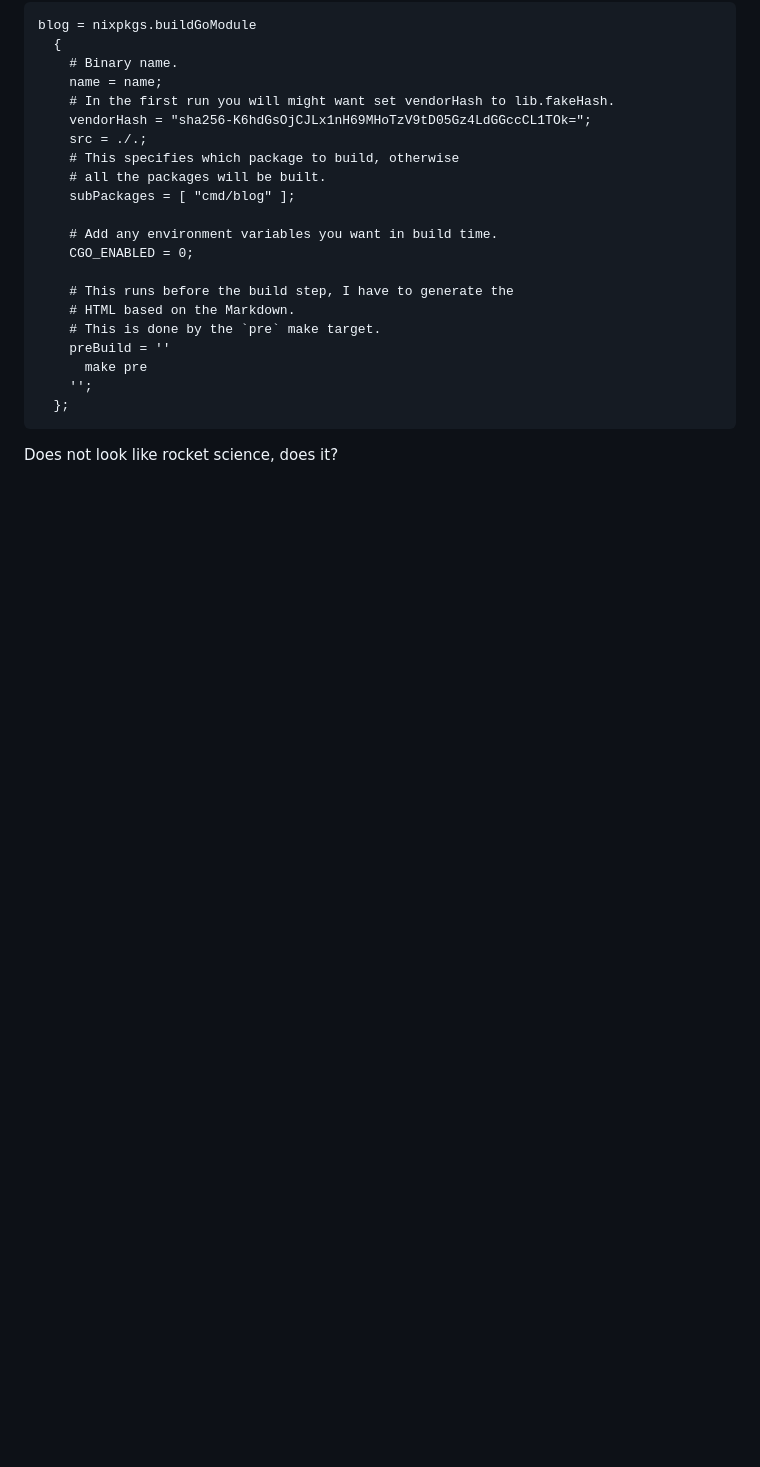
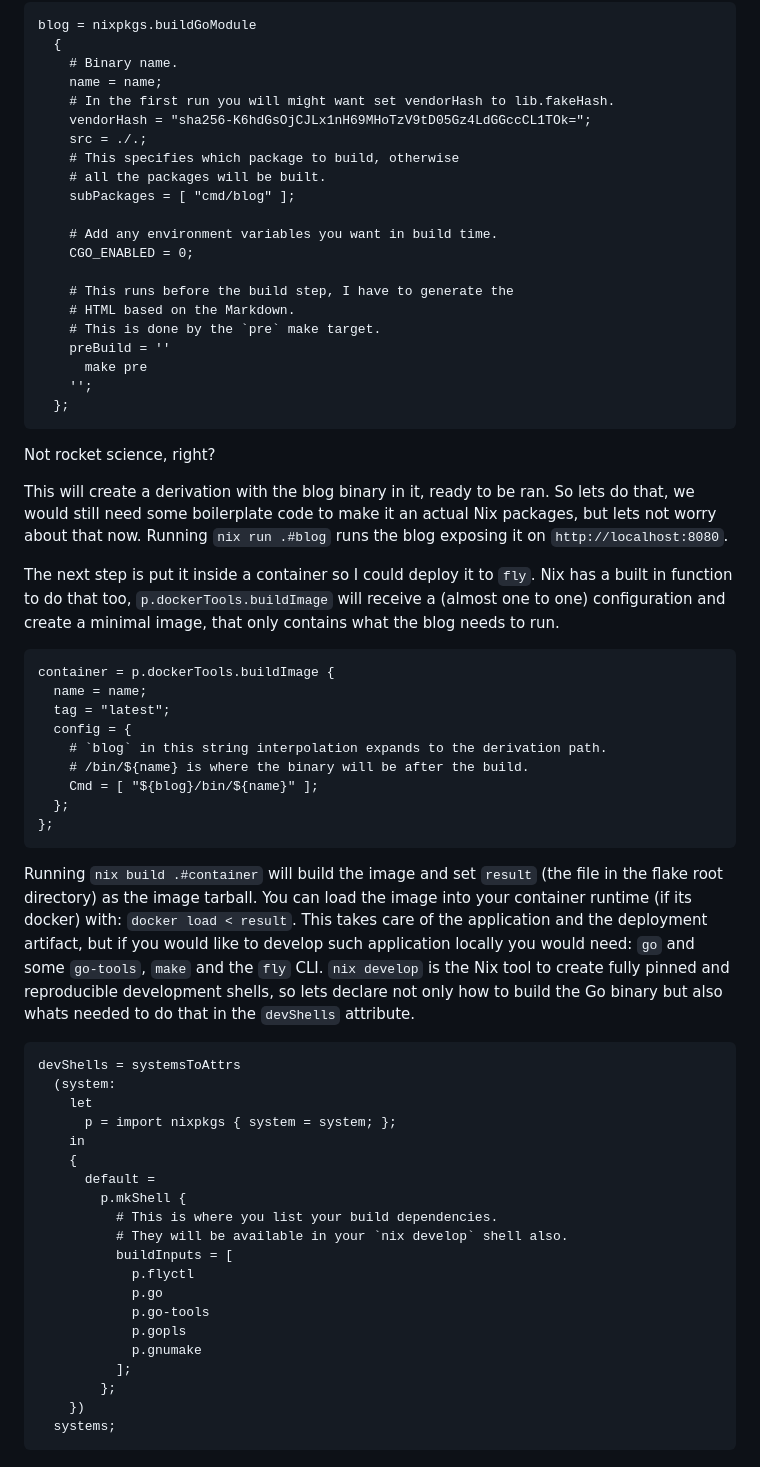
Before and after one commit to cesarFuhr/cesarfuhr.dev-app, a Markdown page: content/2024_05_15-packaging_go_wth_nix.md, the part around the change printed below. Drawn GitHub-style; blank space fills up the shorter version.

````diff
--- a/content/2024_05_15-packaging_go_wth_nix.md
+++ b/content/2024_05_15-packaging_go_wth_nix.md
@@ -52,4 +54,46 @@ blog = nixpkgs.buildGoModule
   };
 ```
 
-Does not look like rocket science, does it?
+Not rocket science, right?
+
+This will create a derivation with the blog binary in it, ready to be ran. So lets do that, we would still need some boilerplate code to make it an actual Nix packages, but lets not worry about that now. Running `nix run .#blog` runs the blog exposing it on `http://localhost:8080`.
+
+The next step is put it inside a container so I could deploy it to `fly`. Nix has a built in function to do that too, `p.dockerTools.buildImage` will receive a (almost one to one) configuration and create a minimal image, that only contains what the blog needs to run.
+
+```nix
+container = p.dockerTools.buildImage {
+  name = name;
+  tag = "latest";
+  config = {
+    # `blog` in this string interpolation expands to the derivation path.
+    # /bin/${name} is where the binary will be after the build.
+    Cmd = [ "${blog}/bin/${name}" ];
+  };
+};
+```
+
+Running `nix build .#container` will build the image and set `result` (the file in the flake root directory) as the image tarball. You can load the image into your container runtime (if its docker) with: `docker load < result`. This takes care of the application and the deployment artifact, but if you would like to develop such application locally you would need: `go` and some `go-tools`, `make` and the `fly` CLI. `nix develop` is the Nix tool to create fully pinned and reproducible development shells, so lets declare not only how to build the Go binary but also whats needed to do that in the `devShells` attribute.
+
+```nix
+devShells = systemsToAttrs
+  (system:
+    let
+      p = import nixpkgs { system = system; };
+    in
+    {
+      default =
+        p.mkShell {
+          # This is where you list your build dependencies.
+          # They will be available in your `nix develop` shell also.
+          buildInputs = [
+            p.flyctl
+            p.go
+            p.go-tools
+            p.gopls
+            p.gnumake
+          ];
+        };
+    })
+  systems;
+```
+
````
Also changed, not shown: other parts of content/2024_05_15-packaging_go_wth_nix.md (+62 -0 lines).
